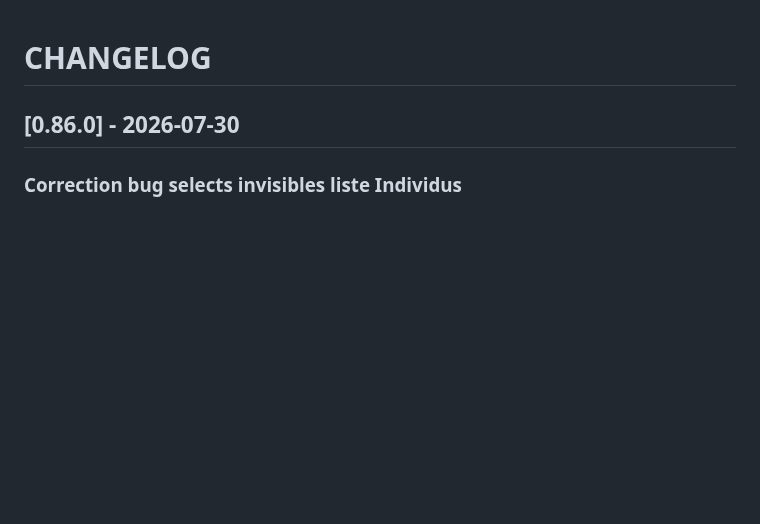
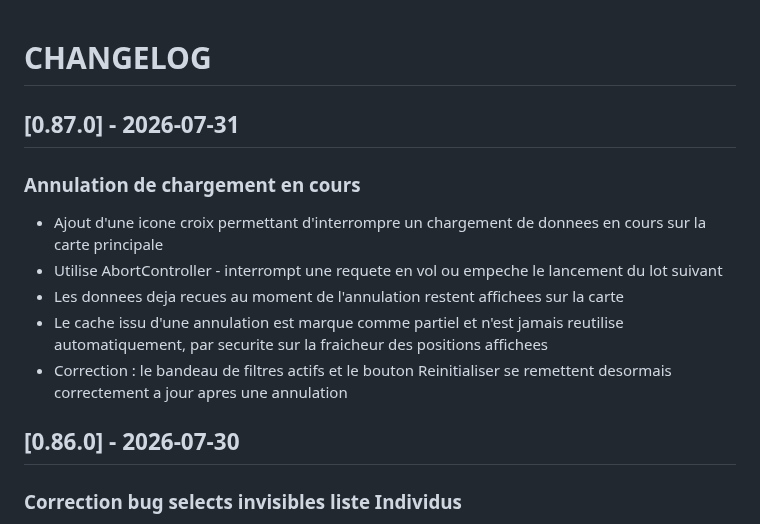
Before and after one commit to PNPyrenees/bouquetin_web_interface, a Markdown page: docs/CHANGELOG.md, the part around the change. GitHub-like rendering; blank space fills up the shorter version.

Commit message:
Changelog annulation de chargement en cours

```diff
--- a/docs/CHANGELOG.md
+++ b/docs/CHANGELOG.md
@@ -1,4 +1,13 @@
 # CHANGELOG
+
+## [0.87.0] - 2026-07-31
+
+### Annulation de chargement en cours
+- Ajout d'une icone croix permettant d'interrompre un chargement de donnees en cours sur la carte principale
+- Utilise AbortController - interrompt une requete en vol ou empeche le lancement du lot suivant
+- Les donnees deja recues au moment de l'annulation restent affichees sur la carte
+- Le cache issu d'une annulation est marque comme partiel et n'est jamais reutilise automatiquement, par securite sur la fraicheur des positions affichees
+- Correction : le bandeau de filtres actifs et le bouton Reinitialiser se remettent desormais correctement a jour apres une annulation
 
 ## [0.86.0] - 2026-07-30
 
```
